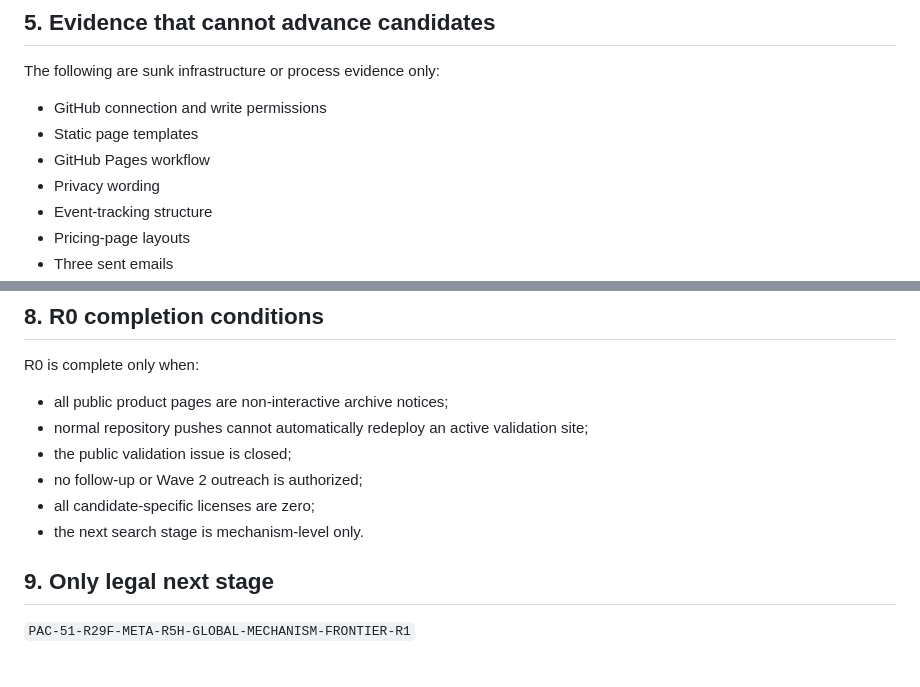
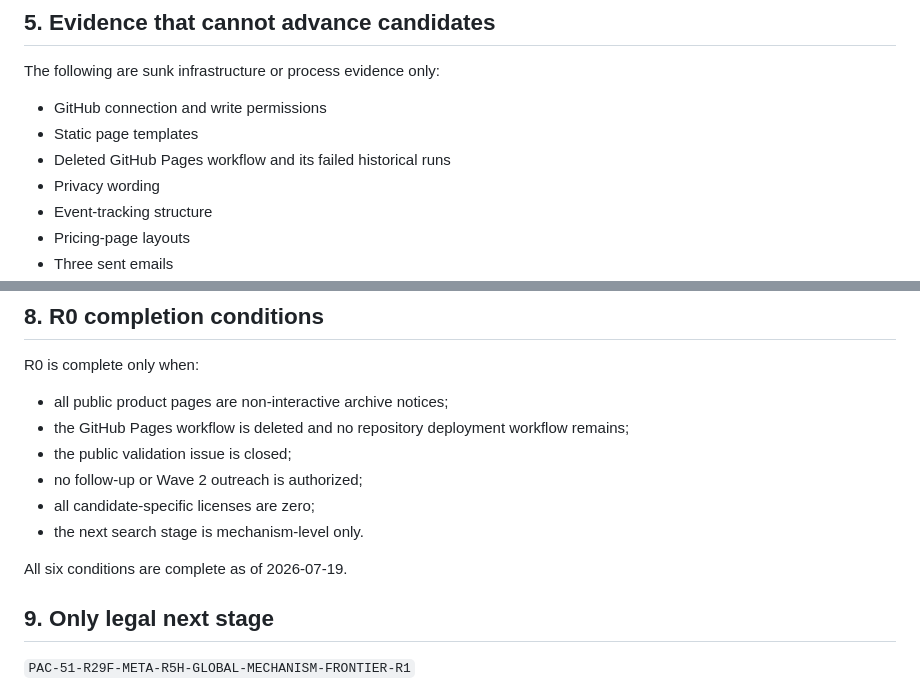
Before and after one commit to zzzzzggh/hehehe, a Markdown page: GLOBAL_LICENSE_RESET_R0.md, 2 parts joined by grey strips. GitHub-like rendering; blank space fills up the shorter version.

Commit message:
Complete R0 technical cutoff record

```diff
--- a/GLOBAL_LICENSE_RESET_R0.md
+++ b/GLOBAL_LICENSE_RESET_R0.md
@@ -60,7 +60,7 @@ No follow-up, reminder, link correction, additional outreach or interpretation o
 The following are sunk infrastructure or process evidence only:
 - GitHub connection and write permissions
 - Static page templates
-- GitHub Pages workflow
+- Deleted GitHub Pages workflow and its failed historical runs
 - Privacy wording
 - Event-tracking structure
 - Pricing-page layouts
@@ -102,11 +102,13 @@ Candidate-specific depth remains prohibited until at least six orthogonal mechan
 
 R0 is complete only when:
 - all public product pages are non-interactive archive notices;
-- normal repository pushes cannot automatically redeploy an active validation site;
+- the GitHub Pages workflow is deleted and no repository deployment workflow remains;
 - the public validation issue is closed;
 - no follow-up or Wave 2 outreach is authorized;
 - all candidate-specific licenses are zero;
 - the next search stage is mechanism-level only.
+
+All six conditions are complete as of 2026-07-19.
 
 ## 9. Only legal next stage
 
```
